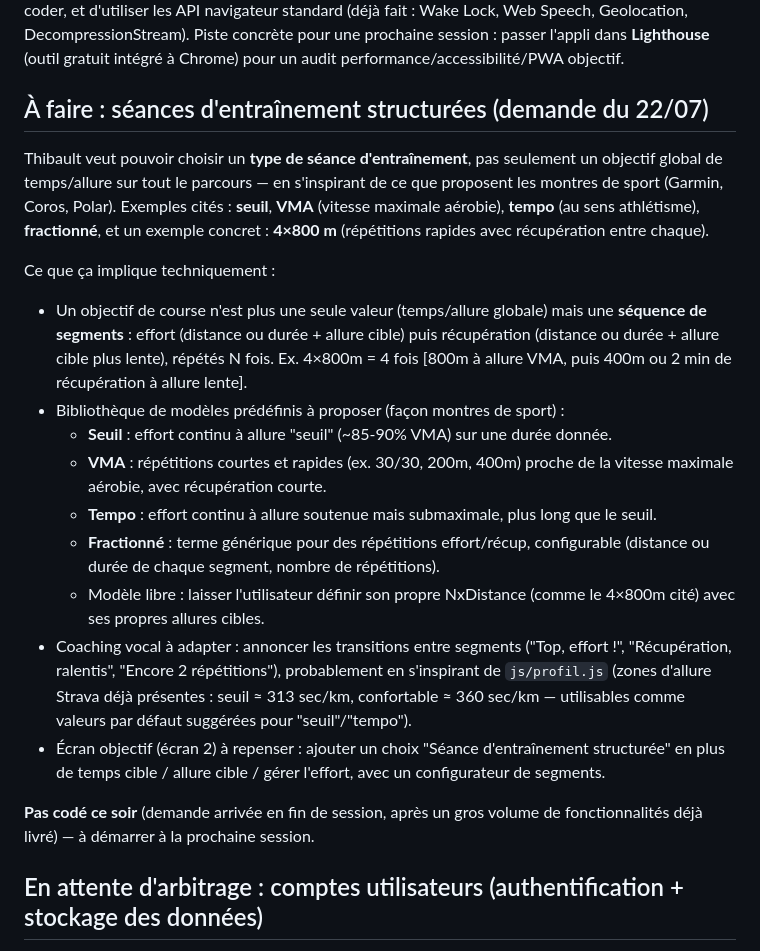
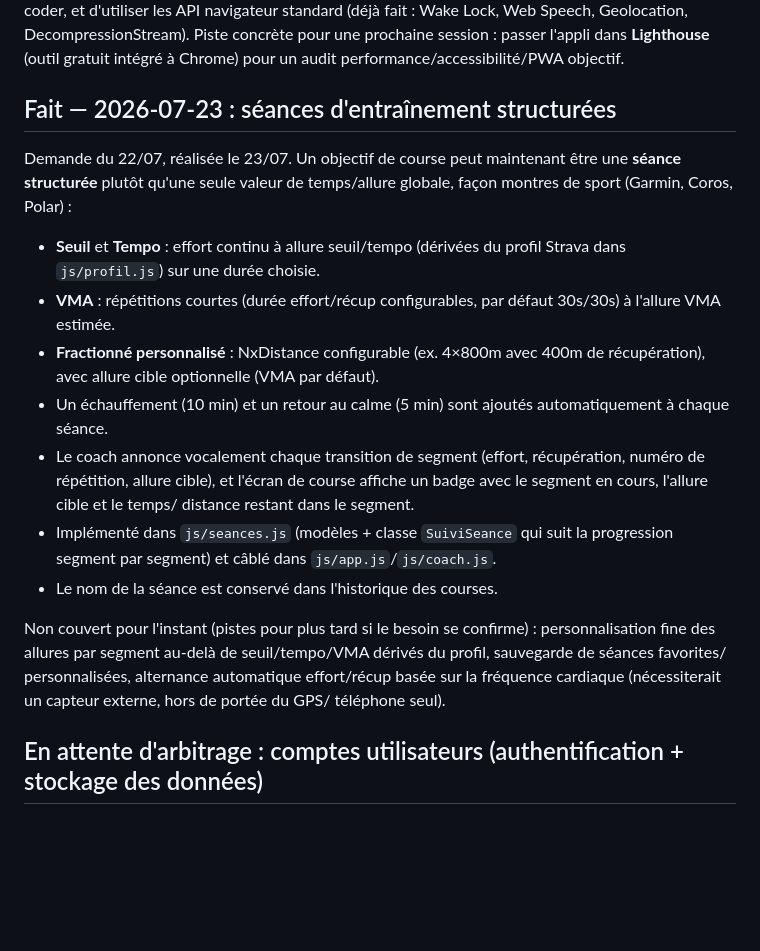
Before and after one commit to tleigne/coach-course, a Markdown page: ROADMAP.md, the part around the change. Drawn GitHub-style; blank space fills up the shorter version.

Commit message:
Marque les seances structurees comme faites dans la roadmap

```diff
--- a/ROADMAP.md
+++ b/ROADMAP.md
@@ -15,44 +15,33 @@ pour une prochaine session : passer l'appli dans **Lighthouse** (outil
 gratuit intégré à Chrome) pour un audit performance/accessibilité/PWA
 objectif.
 
-## À faire : séances d'entraînement structurées (demande du 22/07)
+## Fait — 2026-07-23 : séances d'entraînement structurées
 
-Thibault veut pouvoir choisir un **type de séance d'entraînement**, pas
-seulement un objectif global de temps/allure sur tout le parcours — en
-s'inspirant de ce que proposent les montres de sport (Garmin, Coros, Polar).
-Exemples cités : **seuil**, **VMA** (vitesse maximale aérobie), **tempo**
-(au sens athlétisme), **fractionné**, et un exemple concret : **4×800 m**
-(répétitions rapides avec récupération entre chaque).
+Demande du 22/07, réalisée le 23/07. Un objectif de course peut maintenant
+être une **séance structurée** plutôt qu'une seule valeur de temps/allure
+globale, façon montres de sport (Garmin, Coros, Polar) :
+- **Seuil** et **Tempo** : effort continu à allure seuil/tempo (dérivées du
+  profil Strava dans `js/profil.js`) sur une durée choisie.
+- **VMA** : répétitions courtes (durée effort/récup configurables, par
+  défaut 30s/30s) à l'allure VMA estimée.
+- **Fractionné personnalisé** : NxDistance configurable (ex. 4×800m avec
+  400m de récupération), avec allure cible optionnelle (VMA par défaut).
+- Un échauffement (10 min) et un retour au calme (5 min) sont ajoutés
+  automatiquement à chaque séance.
+- Le coach annonce vocalement chaque transition de segment (effort,
+  récupération, numéro de répétition, allure cible), et l'écran de course
+  affiche un badge avec le segment en cours, l'allure cible et le temps/
+  distance restant dans le segment.
+- Implémenté dans `js/seances.js` (modèles + classe `SuiviSeance` qui suit
+  la progression segment par segment) et câblé dans `js/app.js`/`js/coach.js`.
+- Le nom de la séance est conservé dans l'historique des courses.
 
-Ce que ça implique techniquement :
-- Un objectif de course n'est plus une seule valeur (temps/allure globale)
-  mais une **séquence de segments** : effort (distance ou durée + allure
-  cible) puis récupération (distance ou durée + allure cible plus lente),
-  répétés N fois. Ex. 4×800m = 4 fois [800m à allure VMA, puis 400m ou 2 min
-  de récupération à allure lente].
-- Bibliothèque de modèles prédéfinis à proposer (façon montres de sport) :
-  - **Seuil** : effort continu à allure "seuil" (~85-90% VMA) sur une durée
-    donnée.
-  - **VMA** : répétitions courtes et rapides (ex. 30/30, 200m, 400m) proche
-    de la vitesse maximale aérobie, avec récupération courte.
-  - **Tempo** : effort continu à allure soutenue mais submaximale, plus
-    long que le seuil.
-  - **Fractionné** : terme générique pour des répétitions effort/récup,
-    configurable (distance ou durée de chaque segment, nombre de
-    répétitions).
-  - Modèle libre : laisser l'utilisateur définir son propre NxDistance
-    (comme le 4×800m cité) avec ses propres allures cibles.
-- Coaching vocal à adapter : annoncer les transitions entre segments
-  ("Top, effort !", "Récupération, ralentis", "Encore 2 répétitions"),
-  probablement en s'inspirant de `js/profil.js` (zones d'allure Strava
-  déjà présentes : seuil ≈ 313 sec/km, confortable ≈ 360 sec/km — utilisables
-  comme valeurs par défaut suggérées pour "seuil"/"tempo").
-- Écran objectif (écran 2) à repenser : ajouter un choix "Séance
-  d'entraînement structurée" en plus de temps cible / allure cible / gérer
-  l'effort, avec un configurateur de segments.
-
-**Pas codé ce soir** (demande arrivée en fin de session, après un gros
-volume de fonctionnalités déjà livré) — à démarrer à la prochaine session.
+Non couvert pour l'instant (pistes pour plus tard si le besoin se
+confirme) : personnalisation fine des allures par segment au-delà de
+seuil/tempo/VMA dérivés du profil, sauvegarde de séances favorites/
+personnalisées, alternance automatique effort/récup basée sur la fréquence
+cardiaque (nécessiterait un capteur externe, hors de portée du GPS/
+téléphone seul).
 
 ## En attente d'arbitrage : comptes utilisateurs (authentification + stockage des données)
 
```
